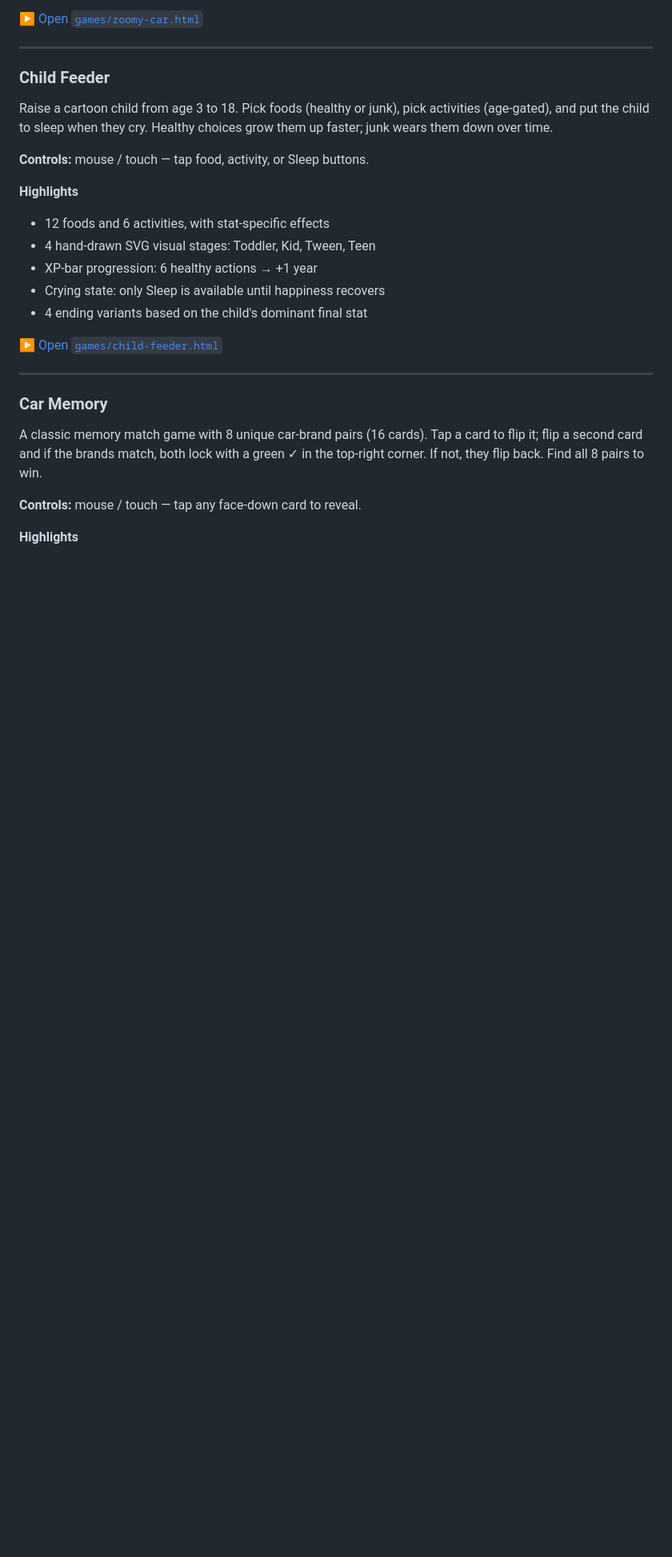
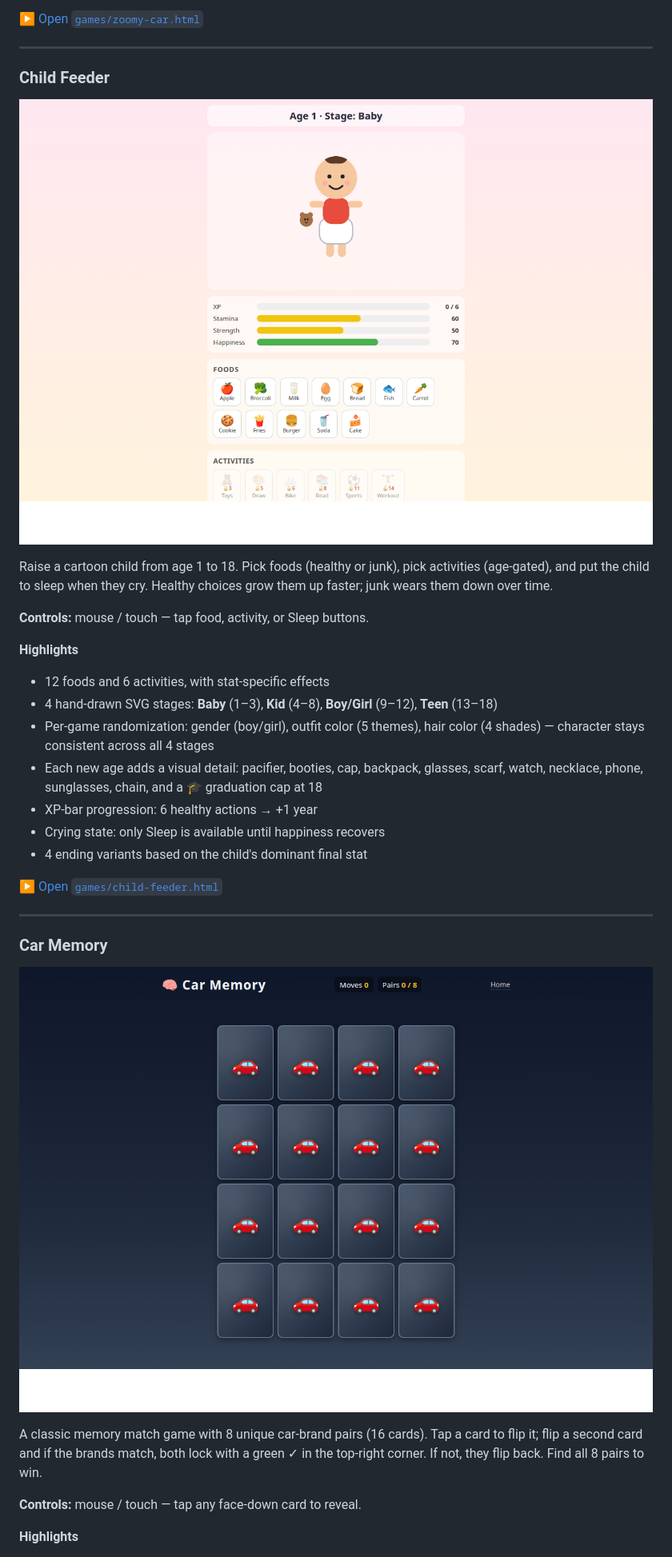
Before and after one commit to diophung/chun-games, a Markdown page: README.md, the part around one of its changes. Shown at 80% size. Drawn GitHub-style; pictures changed too: docs/screenshots/car-memory.png (added), docs/screenshots/child-feeder.png (added); blank space fills up the shorter version.

```diff
--- a/README.md
+++ b/README.md
@@ -57,13 +63,17 @@ A cartoon 3D racing game. Drive a googly-eyed car around a looped track, grab sp
 
 ### Child Feeder
 
-Raise a cartoon child from age 3 to 18. Pick foods (healthy or junk), pick activities (age-gated), and put the child to sleep when they cry. Healthy choices grow them up faster; junk wears them down over time.
+![Child Feeder — randomized character at the Baby stage](docs/screenshots/child-feeder.png)
+
+Raise a cartoon child from age 1 to 18. Pick foods (healthy or junk), pick activities (age-gated), and put the child to sleep when they cry. Healthy choices grow them up faster; junk wears them down over time.
 
 **Controls:** mouse / touch — tap food, activity, or Sleep buttons.
 
 **Highlights**
 - 12 foods and 6 activities, with stat-specific effects
-- 4 hand-drawn SVG visual stages: Toddler, Kid, Tween, Teen
+- 4 hand-drawn SVG stages: **Baby** (1–3), **Kid** (4–8), **Boy/Girl** (9–12), **Teen** (13–18)
+- Per-game randomization: gender (boy/girl), outfit color (5 themes), hair color (4 shades) — character stays consistent across all 4 stages
+- Each new age adds a visual detail: pacifier, booties, cap, backpack, glasses, scarf, watch, necklace, phone, sunglasses, chain, and a 🎓 graduation cap at 18
 - XP-bar progression: 6 healthy actions → +1 year
 - Crying state: only Sleep is available until happiness recovers
 - 4 ending variants based on the child's dominant final stat
@@ -73,6 +83,8 @@ Raise a cartoon child from age 3 to 18. Pick foods (healthy or junk), pick activ
 ---
 
 ### Car Memory
+
+![Car Memory — 16 face-down cards in a 4×4 grid](docs/screenshots/car-memory.png)
 
 A classic memory match game with 8 unique car-brand pairs (16 cards). Tap a card to flip it; flip a second card and if the brands match, both lock with a green ✓ in the top-right corner. If not, they flip back. Find all 8 pairs to win.
 
```
Also changed, not shown: other parts of README.md (+13 -7 lines), docs/screenshots/catalog.png (added), docs/screenshots/type2build.png (added), docs/screenshots/zoomy-car.png (added), 1 other file.
